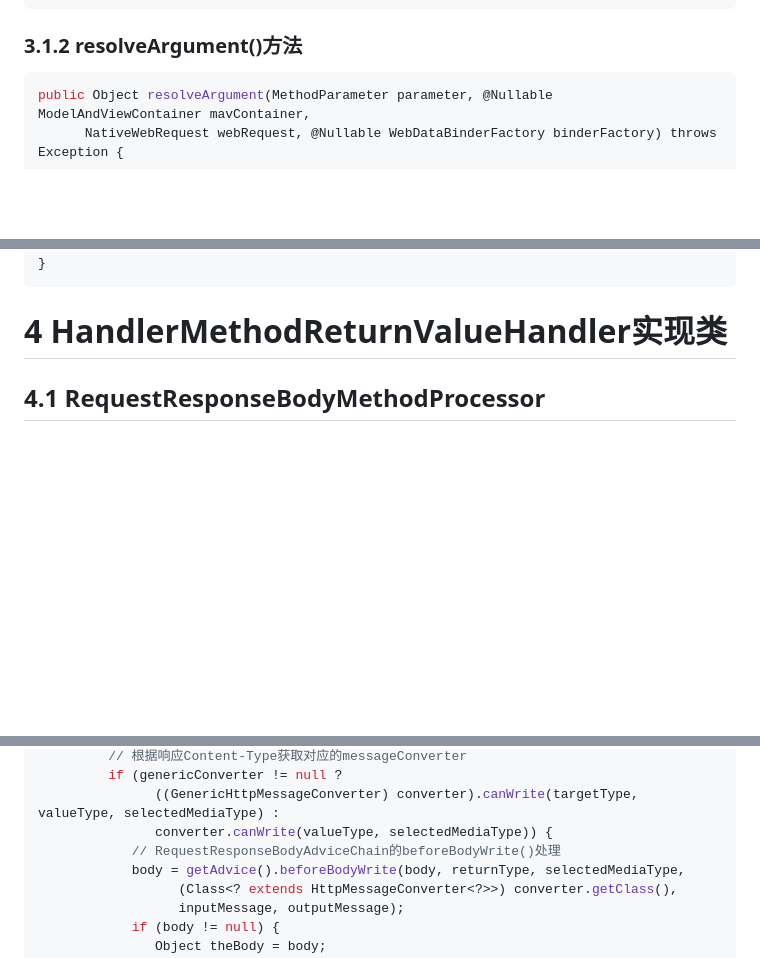
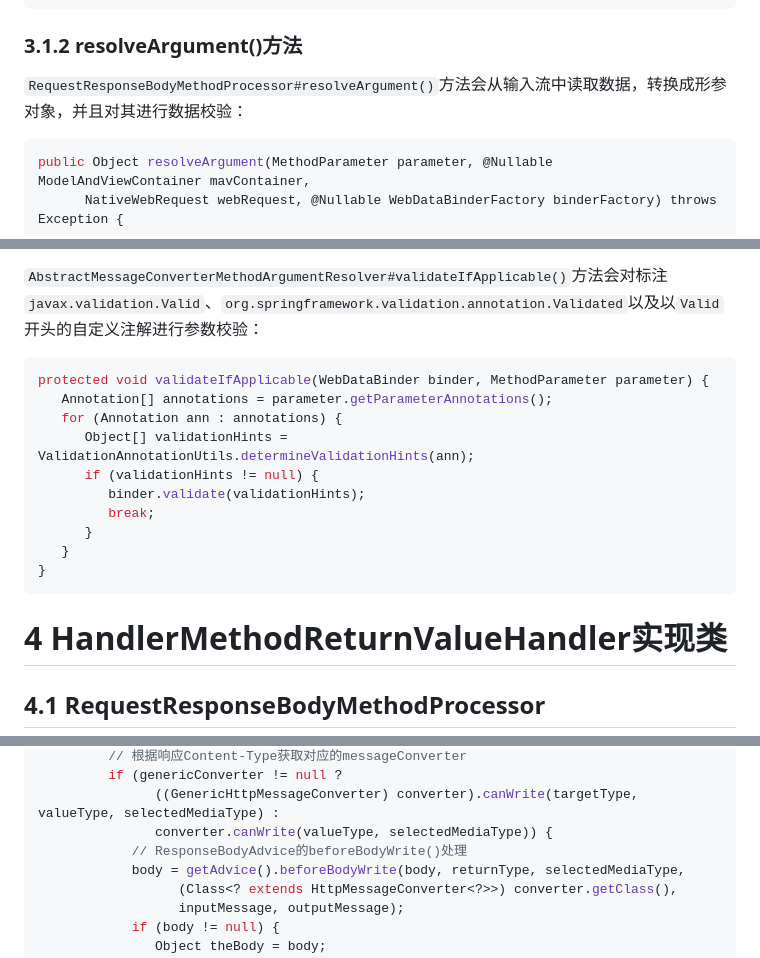
Before and after one commit to Xianhuii/note, a Markdown page: 每日学习/RequestMappingHandlerAdapter的handler处理流程.md, 3 parts joined by grey strips. GitHub-like rendering; blank space fills up the shorter version.

````diff
--- a/每日学习/RequestMappingHandlerAdapter的handler处理流程.md
+++ b/每日学习/RequestMappingHandlerAdapter的handler处理流程.md
@@ -430,7 +430,7 @@ public boolean supportsParameter(MethodParameter parameter) {
 ```
 
 ### 3.1.2 resolveArgument()方法
-
+`RequestResponseBodyMethodProcessor#resolveArgument()`方法会从输入流中读取数据，转换成形参对象，并且对其进行数据校验：
 ```java
 public Object resolveArgument(MethodParameter parameter, @Nullable ModelAndViewContainer mavContainer,
       NativeWebRequest webRequest, @Nullable WebDataBinderFactory binderFactory) throws Exception {
@@ -458,3 +549,14 @@ public Object resolveArgument(MethodParameter parameter, @Nullable ModelAndViewC
+`AbstractMessageConverterMethodArgumentResolver#validateIfApplicable()`方法会对标注`javax.validation.Valid`、`org.springframework.validation.annotation.Validated`以及以`Valid`开头的自定义注解进行参数校验：
+```java
+protected void validateIfApplicable(WebDataBinder binder, MethodParameter parameter) {
+   Annotation[] annotations = parameter.getParameterAnnotations();
+   for (Annotation ann : annotations) {
+      Object[] validationHints = ValidationAnnotationUtils.determineValidationHints(ann);
+      if (validationHints != null) {
+         binder.validate(validationHints);
+         break;
+      }
+   }
 }
 ```
 
@@ -607,7 +709,7 @@ protected <T> void writeWithMessageConverters(@Nullable T value, MethodParameter
          if (genericConverter != null ?
                ((GenericHttpMessageConverter) converter).canWrite(targetType, valueType, selectedMediaType) :
                converter.canWrite(valueType, selectedMediaType)) {
-            // RequestResponseBodyAdviceChain的beforeBodyWrite()处理
+            // ResponseBodyAdvice的beforeBodyWrite()处理
             body = getAdvice().beforeBodyWrite(body, returnType, selectedMediaType,
                   (Class<? extends HttpMessageConverter<?>>) converter.getClass(),
                   inputMessage, outputMessage);
````
Also changed, not shown: other parts of 每日学习/RequestMappingHandlerAdapter的handler处理流程.md (+91 -0 lines).
